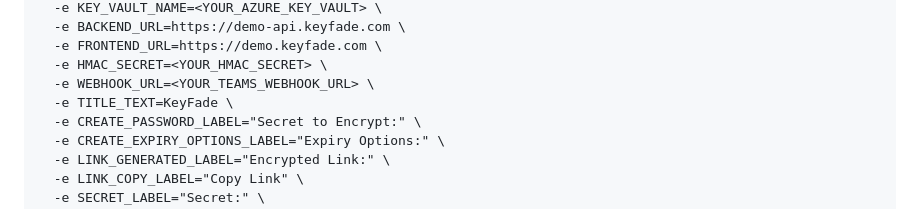
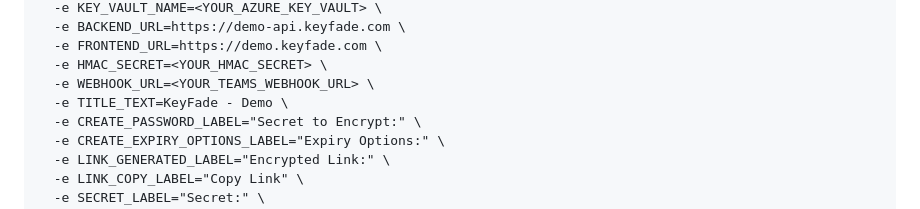
Before and after one commit to NickJongens/KeyFade, a Markdown page: README.md, the part around the change. Drawn GitHub-style.

```diff
--- a/README.md
+++ b/README.md
@@ -69,7 +69,7 @@ docker run -d -p <frontendport>:9001 -p <backendport>:9002 \
   -e FRONTEND_URL=https://demo.keyfade.com \
   -e HMAC_SECRET=<YOUR_HMAC_SECRET> \
   -e WEBHOOK_URL=<YOUR_TEAMS_WEBHOOK_URL> \
-  -e TITLE_TEXT=KeyFade \
+  -e TITLE_TEXT=KeyFade - Demo \
   -e CREATE_PASSWORD_LABEL="Secret to Encrypt:" \
   -e CREATE_EXPIRY_OPTIONS_LABEL="Expiry Options:" \
   -e LINK_GENERATED_LABEL="Encrypted Link:" \
```
